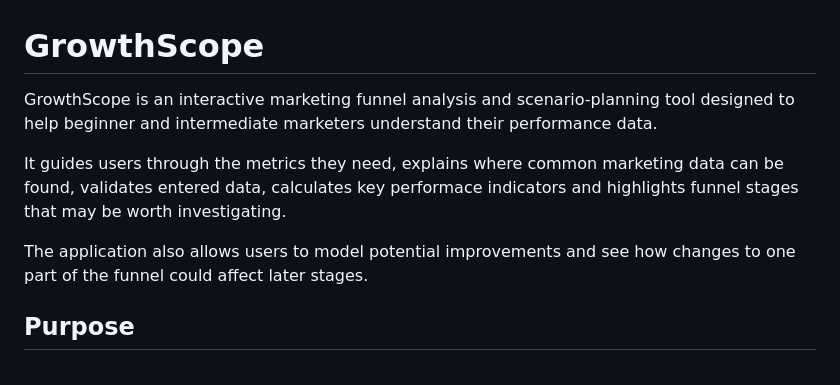
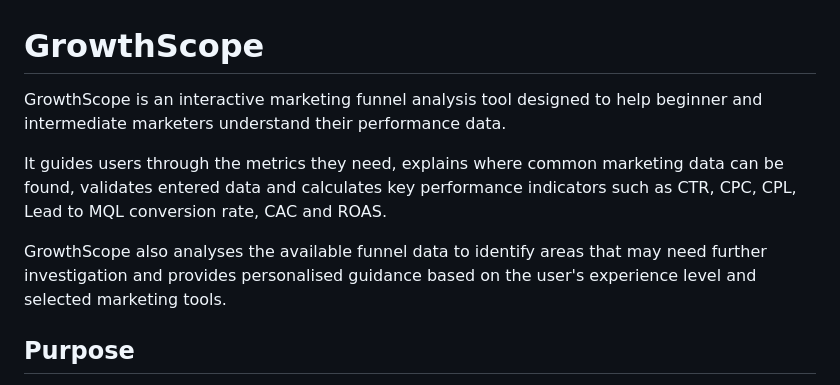
Before and after one commit to khiranisa16-commits/growthscope, a Markdown page: README.md, the part around the change. Rendered like a GitHub page.

Commit message:
Update README project description

```diff
--- a/README.md
+++ b/README.md
@@ -1,10 +1,10 @@
 # GrowthScope
 
-GrowthScope is an interactive marketing funnel analysis and scenario-planning tool designed to help beginner and intermediate marketers understand their performance data.
+GrowthScope is an interactive marketing funnel analysis tool designed to help beginner and intermediate marketers understand their performance data.
 
-It guides users through the metrics they need, explains where common marketing data can be found, validates entered data, calculates key performace indicators and highlights funnel stages that may be worth investigating.
+It guides users through the metrics they need, explains where common marketing data can be found, validates entered data and calculates key performance indicators such as CTR, CPC, CPL, Lead to MQL conversion rate, CAC and ROAS.
 
-The application also allows users to model potential improvements and see how changes to one part of the funnel could affect later stages.
+GrowthScope also analyses the available funnel data to identify areas that may need further investigation and provides personalised guidance based on the user's experience level and selected marketing tools.
 
 ## Purpose
 
```
